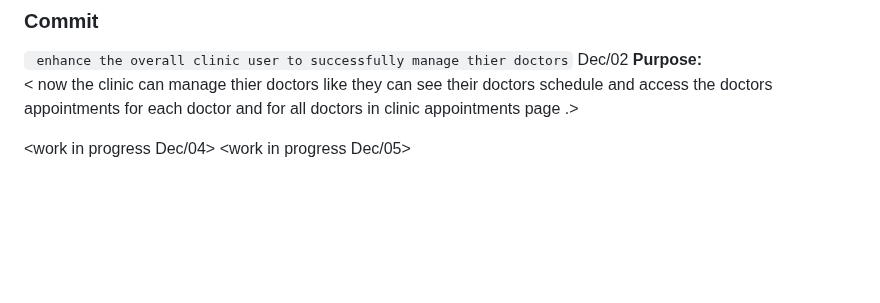
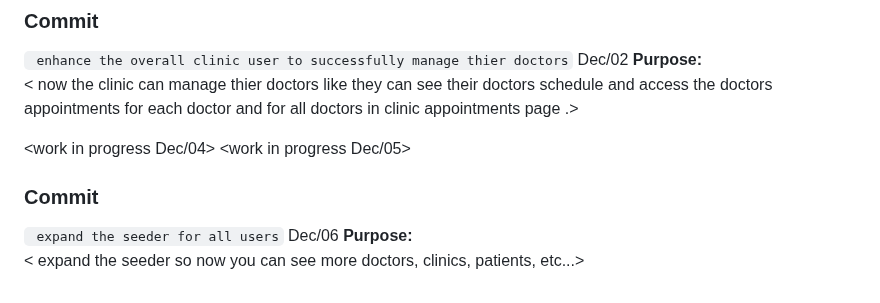
Before and after one commit to abdalrahmanalmahrouq/graduation-project, a Markdown page: PROJECT_COMMENTS.md, the part around the change. Rendered like a GitHub page; blank space fills up the shorter version.

Commit message:
explanation

```diff
--- a/PROJECT_COMMENTS.md
+++ b/PROJECT_COMMENTS.md
@@ -278,3 +278,9 @@ in different way but you must follow the instructions to know how >
 
 <work in progress Dec/04>
 <work in progress Dec/05>
+
+### Commit
+
+` expand the seeder for all users` Dec/06
+**Purpose:**
+< expand the seeder so now you can see more doctors, clinics, patients, etc...>
```
